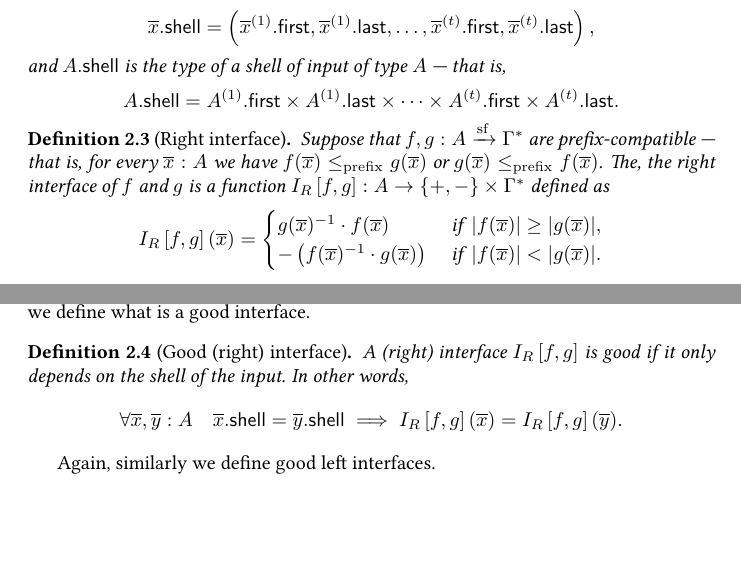
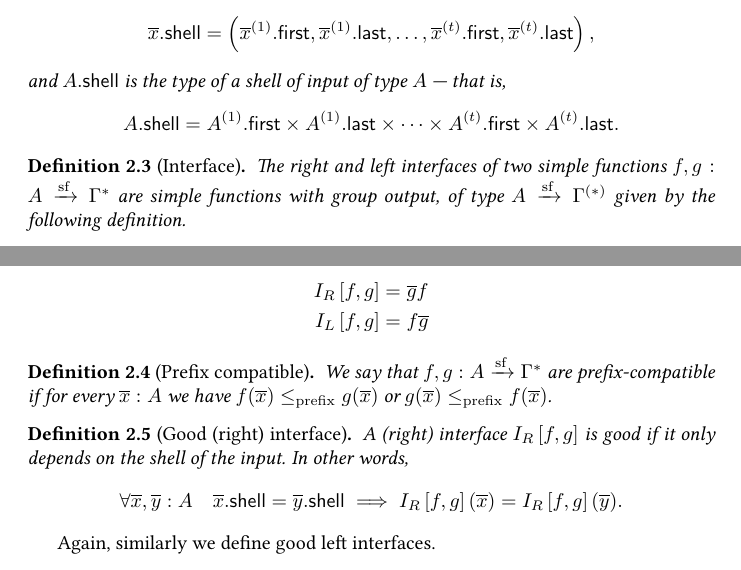
Before and after one commit to przetwornicy/linreg-equational, a LaTeX document (main.tex, which reads macros.sty, simple-functions/s.definitions.tex): two parts of pages 8 and 9 of 18, joined at a grey line, cut so that both start at the same text, the shorter picture padded with empty space. Compiled offline with pdfLaTeX.

Commit message:
definicja interfejsu w grupie

```diff
--- a/macros.sty
+++ b/macros.sty
@@ -420,6 +420,9 @@ $\Box$ \smallskip
 \newcommand{\sfsuf}[2]{#1[#2\,..\,]}
 \newcommand{\rint}[2]{\ensuremath{I_R \left[ #1, #2 \right]}}
 \newcommand{\lint}[2]{\ensuremath{I_L \left[ #1, #2 \right]}}
+\newcommand{\sfarrow}[2]{#1 \xrightarrow{\mathrm{sf}} #2^* }
+\newcommand{\sfarrowG}[2]{#1 \xrightarrow{\mathrm{sf}} #2^{(*)} }
+\newcommand{\inv}[1]{\overline{#1}} %group inverse of a simple function
 
 % Overwriting \inferrule to allow cross-referrencing
 \makeatletter
--- a/simple-functions/s.definitions.tex
+++ b/simple-functions/s.definitions.tex
@@ -19,17 +19,22 @@ For a list type $A = A_1 \times (\sum A_i)^* \times A_1$, we denote $\first{A} =
     \]
 \end{definition}
 
-\begin{definition}[Right interface]
-    Suppose that $f, g : A \xrightarrow{\mathrm{sf}} \Gamma^*$ are prefix-compatible --- that is, for every $\overline x : A$ we have $f(\overline x) \leq_\prefix g(\overline x)$ or $g(\overline x) \leq_\prefix f(\overline x)$. The, the right interface of $f$ and $g$ is a function $\rint{f}{g} : A \to \{+, -\} \times \Gamma^*$ defined as
-    \[
-        \rint{f}{g}(\overline x) = \begin{cases}
-            g(\overline x)^{-1} \cdot f(\overline x) & \text{ if } \, |f(\overline x)| \geq |g(\overline x)|, \\
-            -  \left(f(\overline x)^{-1} \cdot g(\overline x)\right) & \text{ if } \, |f(\overline x)| < |g(\overline x)| .
-        \end{cases}
-    \]
+
+
+\begin{definition}[Interface]
+    The right and left interfaces of two simple functions $f, g: \sfarrow{A}{\Gamma}$ are simple functions with group output, of type $\sfarrowG{A}{\Gamma}$ given by the following definition.
+
+    \begin{align*}
+        \rint{f}{g} = \inv{g}f \\
+        \lint{f}{g} = f\inv{g}
+    \end{align*}
+
 \end{definition}
 
-We similarly define the left interface $\lint{f}{g}$ for suffix-compatible functions. Next, we define what is a good interface.
+\begin{definition}[Prefix compatible]
+    We say that $f, g: \sfarrow{A}{\Gamma}$ are prefix-compatible if for every $\overline x : A$ we have $f(\overline x) \leq_\prefix g(\overline x)$ or $g(\overline x) \leq_\prefix f(\overline x)$.
+\end{definition}
+
 
 \begin{definition}[Good (right) interface]
     A (right) interface $\rint{f}{g}$ is good if it only depends on the shell of the input. In other words,
```
